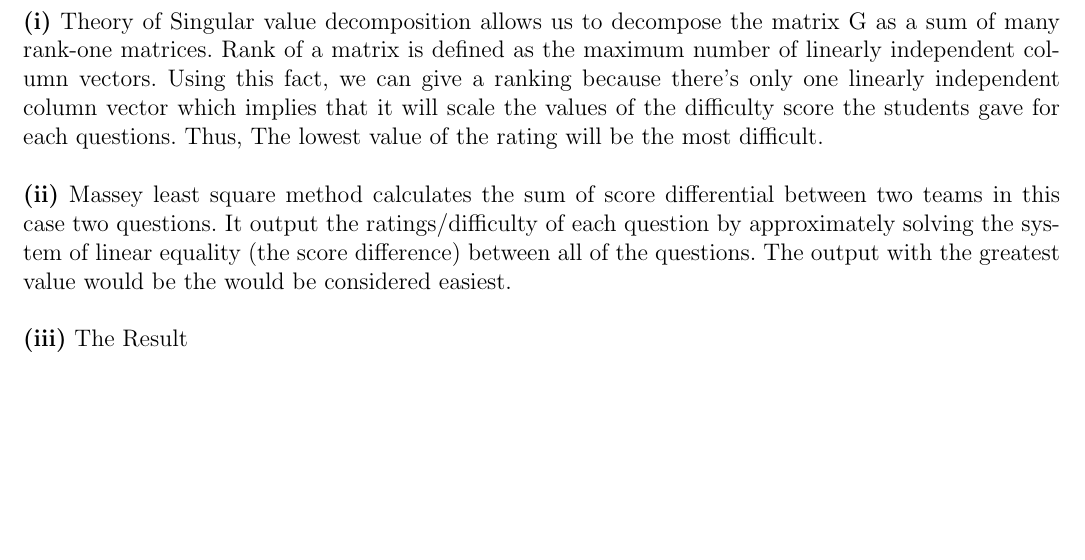
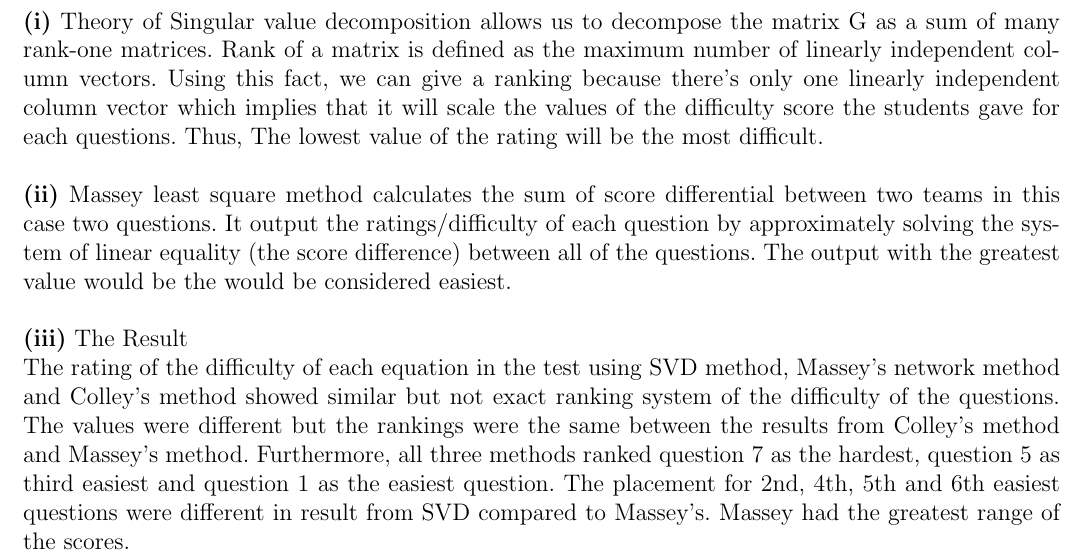
Before and after one commit to Ahdhn/MATH160, a LaTeX document (Projects/project_1/hw_1.tex, which reads Projects/project_1/tex/prob3.tex): part of page 2 of 5, cut so that both start at the same text, the shorter picture padded with empty space. Compiled offline with pdfLaTeX.

```diff
--- a/Projects/project_1/tex/prob3.tex
+++ b/Projects/project_1/tex/prob3.tex
@@ -8,3 +8,5 @@
 \\
 \\
 \textbf{(iii)} The Result
+\\
+The rating of the difficulty of each equation in the test using SVD method, Massey's network method and Colley's method showed similar but not exact ranking system of the difficulty of the questions. The values were different but the rankings were the same between the results from Colley's method and Massey's method. Furthermore, all three methods ranked question 7 as the hardest, question 5 as third easiest and question 1 as the easiest question. The placement for 2nd, 4th, 5th and 6th easiest questions were different in result from SVD compared to Massey's. Massey had the greatest range of the scores.
```
Also changed, not shown: Projects/project_1/hw_1.pdf, Projects/project_1/p2/rankingcandidates.dat (line endings or trailing spaces), 7 other files.
